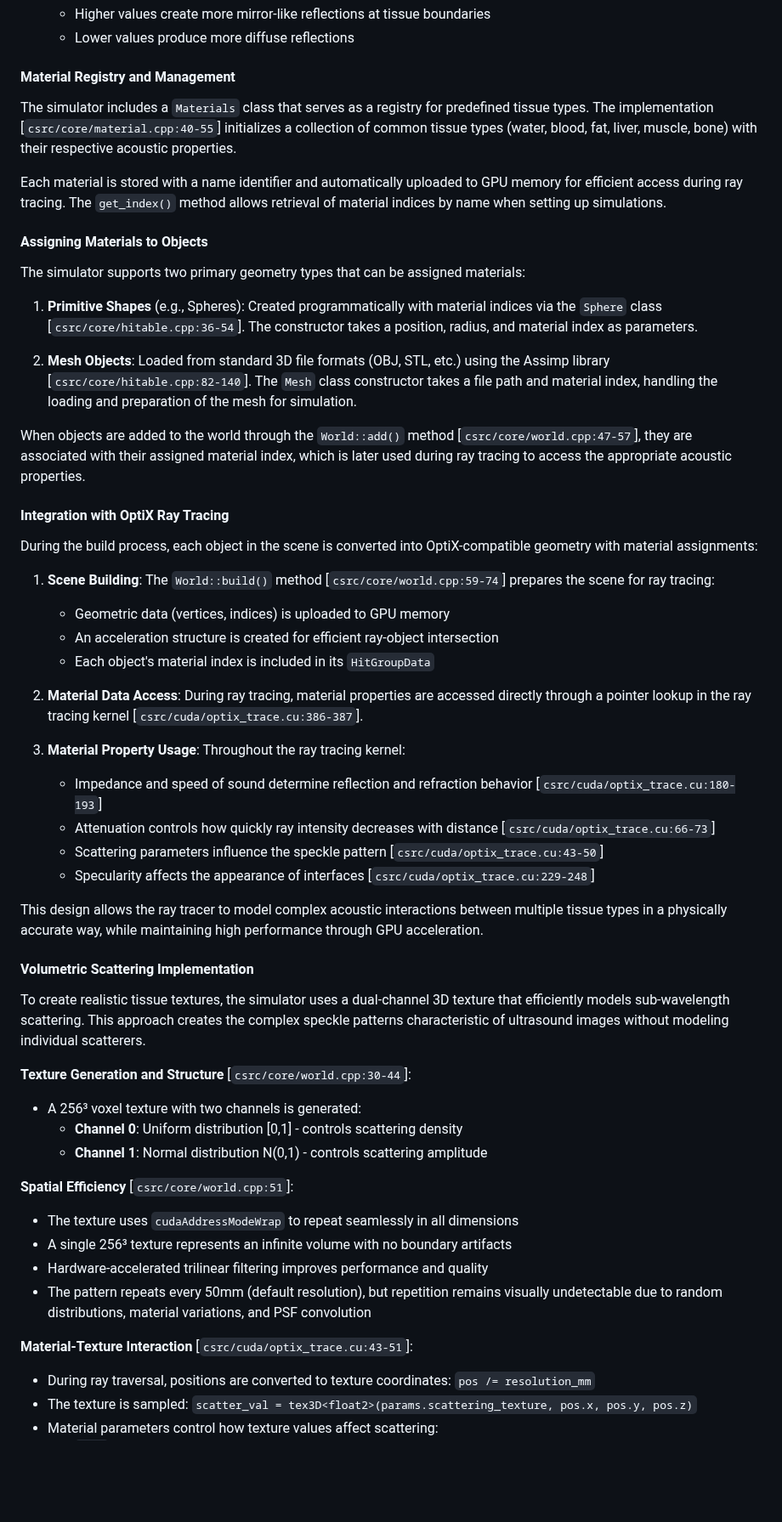
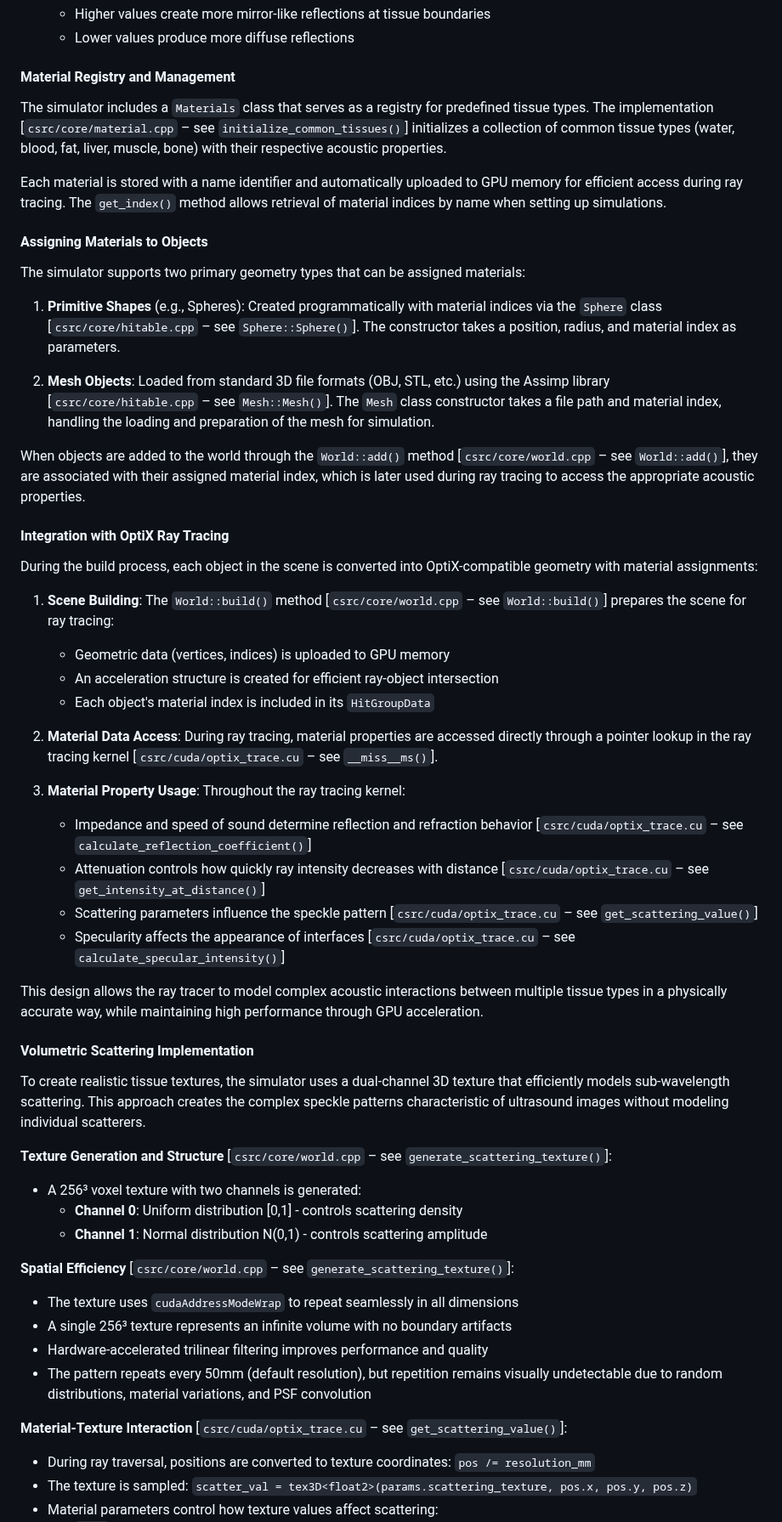
Before and after one commit to isaac-for-healthcare/i4h-sensor-simulation, a Markdown page: docs/ultrasound_simulator_technical_guide.md, the part around one of its changes. Shown at 85% size. GitHub-like rendering; blank space fills up the shorter version.

```diff
--- a/docs/ultrasound_simulator_technical_guide.md
+++ b/docs/ultrasound_simulator_technical_guide.md
@@ -264,7 +269,7 @@ Materials in the simulator are defined through the `Material` class [`csrc/core/
 
 #### Material Registry and Management
 
-The simulator includes a `Materials` class that serves as a registry for predefined tissue types. The implementation [`csrc/core/material.cpp:40-55`] initializes a collection of common tissue types (water, blood, fat, liver, muscle, bone) with their respective acoustic properties.
+The simulator includes a `Materials` class that serves as a registry for predefined tissue types. The implementation [`csrc/core/material.cpp` – see `initialize_common_tissues()`] initializes a collection of common tissue types (water, blood, fat, liver, muscle, bone) with their respective acoustic properties.
 
 Each material is stored with a name identifier and automatically uploaded to GPU memory for efficient access during ray tracing. The `get_index()` method allows retrieval of material indices by name when setting up simulations.
 
@@ -272,28 +277,28 @@ Each material is stored with a name identifier and automatically uploaded to GPU
 
 The simulator supports two primary geometry types that can be assigned materials:
 
-1. **Primitive Shapes** (e.g., Spheres): Created programmatically with material indices via the `Sphere` class [`csrc/core/hitable.cpp:36-54`]. The constructor takes a position, radius, and material index as parameters.
+1. **Primitive Shapes** (e.g., Spheres): Created programmatically with material indices via the `Sphere` class [`csrc/core/hitable.cpp` – see `Sphere::Sphere()`]. The constructor takes a position, radius, and material index as parameters.
 
-2. **Mesh Objects**: Loaded from standard 3D file formats (OBJ, STL, etc.) using the Assimp library [`csrc/core/hitable.cpp:82-140`]. The `Mesh` class constructor takes a file path and material index, handling the loading and preparation of the mesh for simulation.
+2. **Mesh Objects**: Loaded from standard 3D file formats (OBJ, STL, etc.) using the Assimp library [`csrc/core/hitable.cpp` – see `Mesh::Mesh()`]. The `Mesh` class constructor takes a file path and material index, handling the loading and preparation of the mesh for simulation.
 
-When objects are added to the world through the `World::add()` method [`csrc/core/world.cpp:47-57`], they are associated with their assigned material index, which is later used during ray tracing to access the appropriate acoustic properties.
+When objects are added to the world through the `World::add()` method [`csrc/core/world.cpp` – see `World::add()`], they are associated with their assigned material index, which is later used during ray tracing to access the appropriate acoustic properties.
 
 #### Integration with OptiX Ray Tracing
 
 During the build process, each object in the scene is converted into OptiX-compatible geometry with material assignments:
 
-1. **Scene Building**: The `World::build()` method [`csrc/core/world.cpp:59-74`] prepares the scene for ray tracing:
+1. **Scene Building**: The `World::build()` method [`csrc/core/world.cpp` – see `World::build()`] prepares the scene for ray tracing:
    - Geometric data (vertices, indices) is uploaded to GPU memory
    - An acceleration structure is created for efficient ray-object intersection
    - Each object's material index is included in its `HitGroupData`
 
-2. **Material Data Access**: During ray tracing, material properties are accessed directly through a pointer lookup in the ray tracing kernel [`csrc/cuda/optix_trace.cu:386-387`].
+2. **Material Data Access**: During ray tracing, material properties are accessed directly through a pointer lookup in the ray tracing kernel [`csrc/cuda/optix_trace.cu` – see `__miss__ms()`].
 
 3. **Material Property Usage**: Throughout the ray tracing kernel:
-   - Impedance and speed of sound determine reflection and refraction behavior [`csrc/cuda/optix_trace.cu:180-193`]
-   - Attenuation controls how quickly ray intensity decreases with distance [`csrc/cuda/optix_trace.cu:66-73`]
-   - Scattering parameters influence the speckle pattern [`csrc/cuda/optix_trace.cu:43-50`]
-   - Specularity affects the appearance of interfaces [`csrc/cuda/optix_trace.cu:229-248`]
+   - Impedance and speed of sound determine reflection and refraction behavior [`csrc/cuda/optix_trace.cu` – see `calculate_reflection_coefficient()`]
+   - Attenuation controls how quickly ray intensity decreases with distance [`csrc/cuda/optix_trace.cu` – see `get_intensity_at_distance()`]
+   - Scattering parameters influence the speckle pattern [`csrc/cuda/optix_trace.cu` – see `get_scattering_value()`]
+   - Specularity affects the appearance of interfaces [`csrc/cuda/optix_trace.cu` – see `calculate_specular_intensity()`]
 
 This design allows the ray tracer to model complex acoustic interactions between multiple tissue types in a physically accurate way, while maintaining high performance through GPU acceleration.
 
@@ -301,18 +306,18 @@ This design allows the ray tracer to model complex acoustic interactions between
 
 To create realistic tissue textures, the simulator uses a dual-channel 3D texture that efficiently models sub-wavelength scattering. This approach creates the complex speckle patterns characteristic of ultrasound images without modeling individual scatterers.
 
-**Texture Generation and Structure** [`csrc/core/world.cpp:30-44`]:
+**Texture Generation and Structure** [`csrc/core/world.cpp` – see `generate_scattering_texture()`]:
 - A 256³ voxel texture with two channels is generated:
   - **Channel 0**: Uniform distribution [0,1] - controls scattering density
   - **Channel 1**: Normal distribution N(0,1) - controls scattering amplitude
 
-**Spatial Efficiency** [`csrc/core/world.cpp:51`]:
+**Spatial Efficiency** [`csrc/core/world.cpp` – see `generate_scattering_texture()`]:
 - The texture uses `cudaAddressModeWrap` to repeat seamlessly in all dimensions
 - A single 256³ texture represents an infinite volume with no boundary artifacts
 - Hardware-accelerated trilinear filtering improves performance and quality
 - The pattern repeats every 50mm (default resolution), but repetition remains visually undetectable due to random distributions, material variations, and PSF convolution
 
-**Material-Texture Interaction** [`csrc/cuda/optix_trace.cu:43-51`]:
+**Material-Texture Interaction** [`csrc/cuda/optix_trace.cu` – see `get_scattering_value()`]:
 - During ray traversal, positions are converted to texture coordinates: `pos /= resolution_mm`
 - The texture is sampled: `scatter_val = tex3D<float2>(params.scattering_texture, pos.x, pos.y, pos.z)`
 - Material parameters control how texture values affect scattering:
```
Also changed, not shown: other parts of docs/ultrasound_simulator_technical_guide.md (+41 -30 lines), docs/ultrasound_simulator_getting_started.md (+3 -3 lines), ultrasound-raytracing/README.md (+4 -42 lines).
